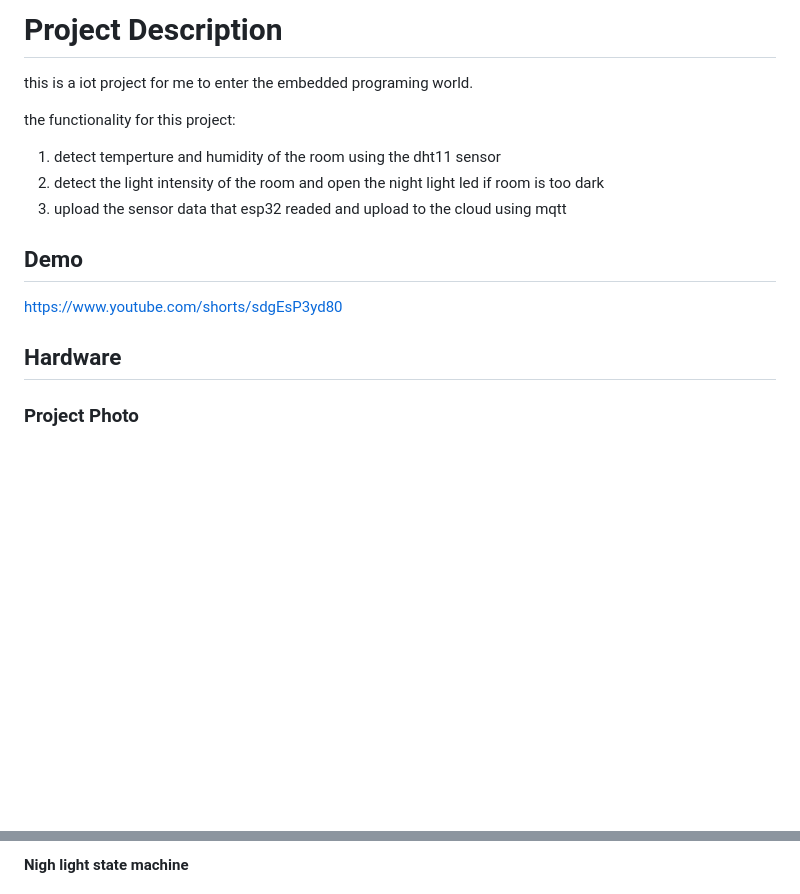
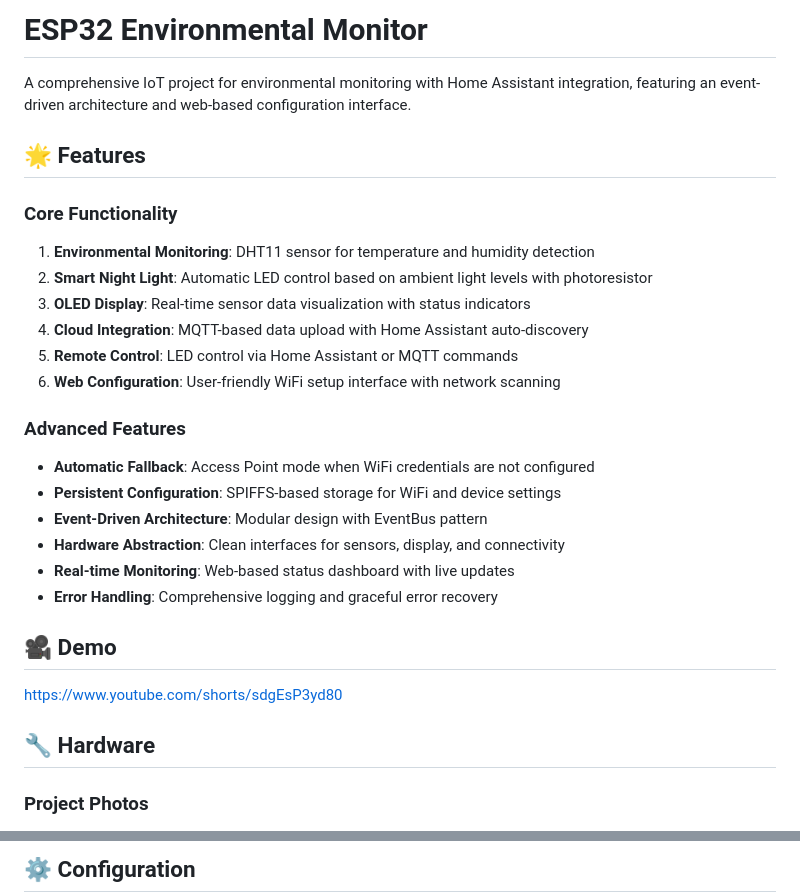
Before and after one commit to den19980107/esp32-humidity-and-temperture, a Markdown page: Readme.md, 2 parts joined by grey strips. Drawn GitHub-style; blank space fills up the shorter version.

````diff
--- a/Readme.md
+++ b/Readme.md
@@ -1,18 +1,30 @@
-# Project Description
+# ESP32 Environmental Monitor
 
-this is a iot project for me to enter the embedded programing world.
+A comprehensive IoT project for environmental monitoring with Home Assistant integration, featuring an event-driven architecture and web-based configuration interface.
 
-the functionality for this project:
+## 🌟 Features
 
-1. detect temperture and humidity of the room using the dht11 sensor
-2. detect the light intensity of the room and open the night light led if room is too dark
-3. upload the sensor data that esp32 readed and upload to the cloud using mqtt
+### Core Functionality
+1. **Environmental Monitoring**: DHT11 sensor for temperature and humidity detection
+2. **Smart Night Light**: Automatic LED control based on ambient light levels with photoresistor
+3. **OLED Display**: Real-time sensor data visualization with status indicators
+4. **Cloud Integration**: MQTT-based data upload with Home Assistant auto-discovery
+5. **Remote Control**: LED control via Home Assistant or MQTT commands
+6. **Web Configuration**: User-friendly WiFi setup interface with network scanning
 
-## Demo
+### Advanced Features
+- **Automatic Fallback**: Access Point mode when WiFi credentials are not configured
+- **Persistent Configuration**: SPIFFS-based storage for WiFi and device settings
+- **Event-Driven Architecture**: Modular design with EventBus pattern
+- **Hardware Abstraction**: Clean interfaces for sensors, display, and connectivity
+- **Real-time Monitoring**: Web-based status dashboard with live updates
+- **Error Handling**: Comprehensive logging and graceful error recovery
+
+## 🎥 Demo
 
 https://www.youtube.com/shorts/sdgEsP3yd80
 
-## Hardware
+## 🔧 Hardware
 
-### Project Photo
+### Project Photos
 
@@ -111,4 +193,4 @@ stateDiagram-v2
 ```
 
-#### Nigh light state machine
+## ⚙ Configuration
 
````
Also changed, not shown: other parts of Readme.md (+227 -88 lines).
